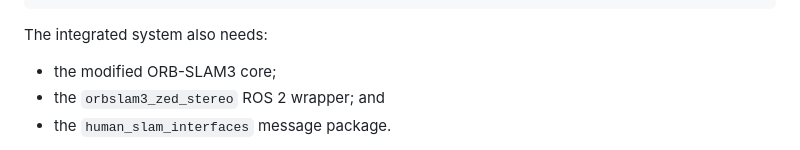
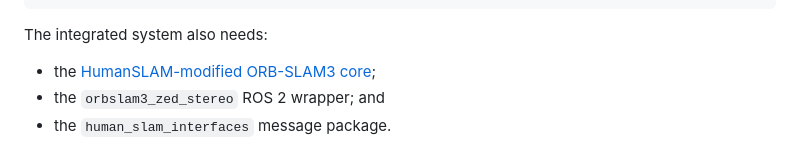
Before and after one commit to Mayowa2024/HumanSLAM, a Markdown page: README.md, the part around the change. GitHub-like rendering.

Commit message:
Link modified ORB-SLAM3 integration

```diff
--- a/README.md
+++ b/README.md
@@ -112,7 +112,8 @@ ros2_ws/
 
 The integrated system also needs:
 
-- the modified ORB-SLAM3 core;
+- the
+  [HumanSLAM-modified ORB-SLAM3 core](https://github.com/Mayowa2024/HUMAN_SLAM_MODIFIED_ORB_SLAM3);
 - the `orbslam3_zed_stereo` ROS 2 wrapper; and
 - the `human_slam_interfaces` message package.
 
```
